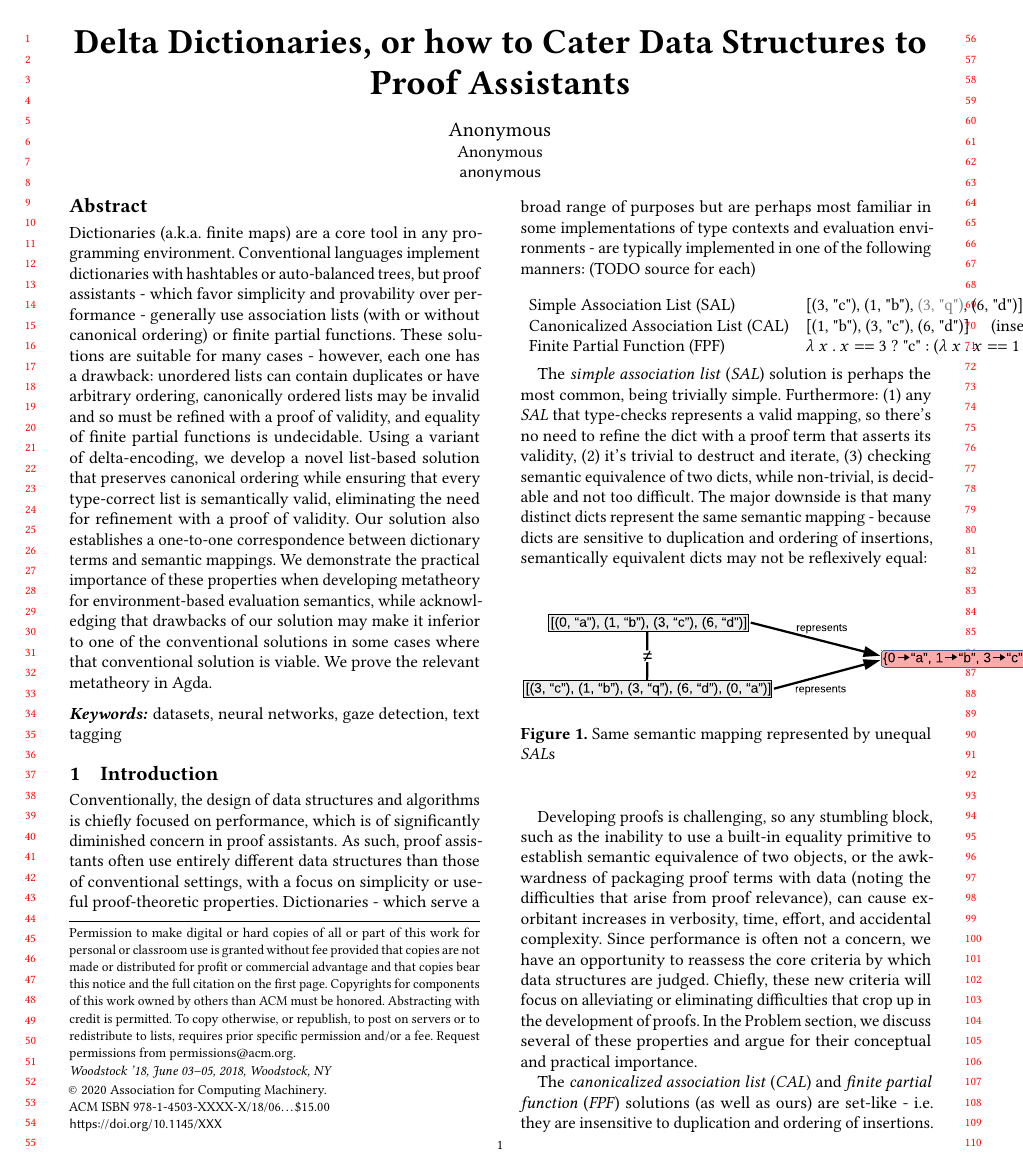
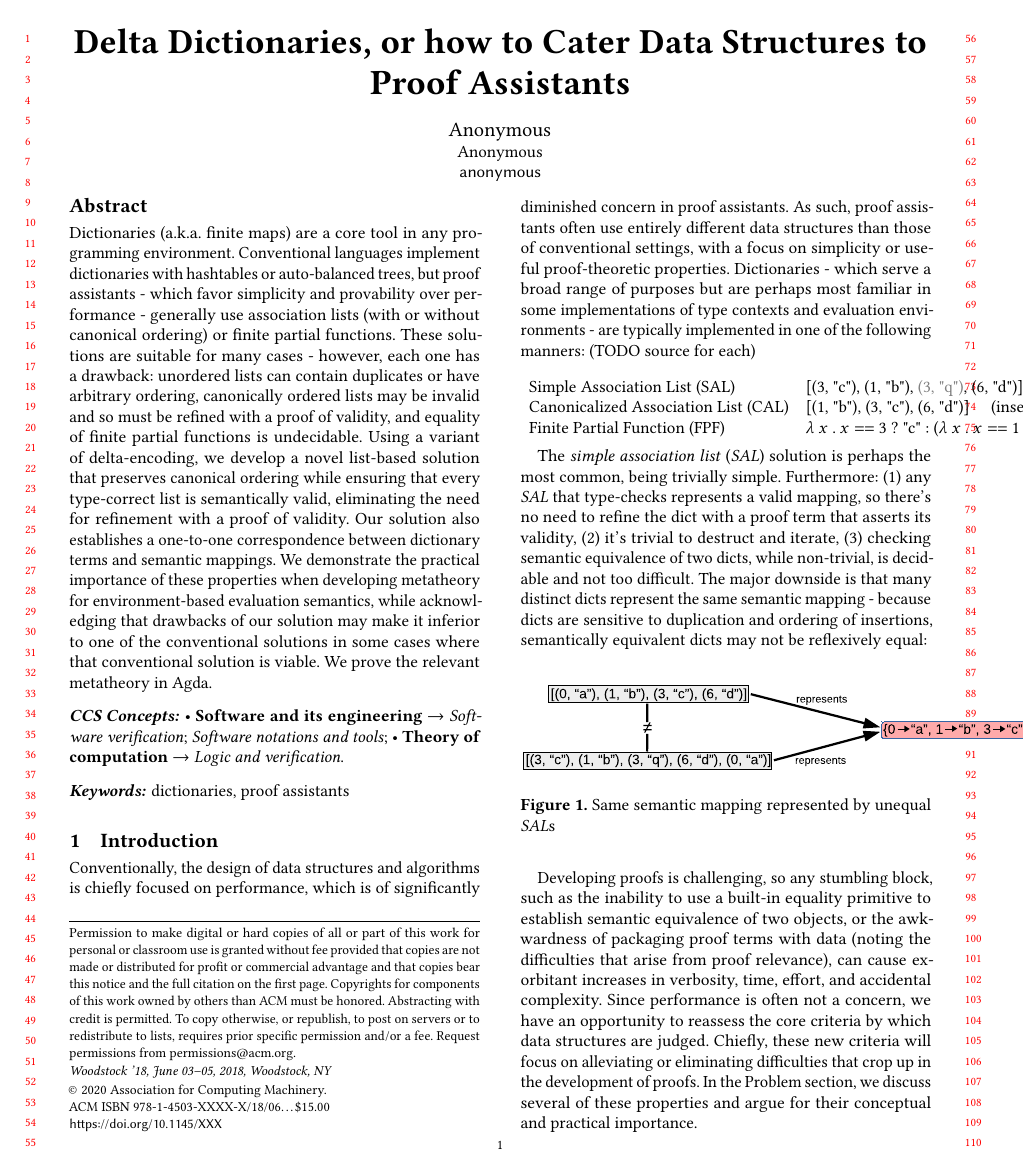
Before and after one commit to nickcollins/dependent-dicts, a LaTeX paper (main.tex): page 1 of 5. Compiled offline with pdfLaTeX.

Commit message:
some initial keywords and CSS concepts

```diff
--- a/main.tex
+++ b/main.tex
@@ -1,7 +1,7 @@
 %% \documentclass[sigplan,screen]{acmart}
 %% \documentclass[sigplan,10pt,anonymous,review]{acmart}
 \documentclass[sigplan,10pt,review]{acmart}
-\settopmatter{printfolios=true,printccs=false,printacmref=false}
+\settopmatter{printfolios=true,printccs=true,printacmref=false}
 
 %%
 %% \BibTeX command to typeset BibTeX logo in the docs
@@ -91,37 +91,32 @@
 \begin{CCSXML}
 <ccs2012>
    <concept>
-  <concept_id>10010520.10010553.10010562</concept_id>
-  <concept_desc>Computer systems organization~Embedded systems</concept_desc>
-  <concept_significance>500</concept_significance>
- </concept>
- <concept>
-  <concept_id>10010520.10010575.10010755</concept_id>
-  <concept_desc>Computer systems organization~Redundancy</concept_desc>
+       <concept_id>10011007.10010940.10010992.10010998.10010999</concept_id>
+       <concept_desc>Software and its engineering~Software verification</concept_desc>
        <concept_significance>300</concept_significance>
        </concept>
    <concept>
-  <concept_id>10010520.10010553.10010554</concept_id>
-  <concept_desc>Computer systems organization~Robotics</concept_desc>
-  <concept_significance>100</concept_significance>
+       <concept_id>10011007.10011006</concept_id>
+       <concept_desc>Software and its engineering~Software notations and
+tools</concept_desc>
+       <concept_significance>300</concept_significance>
        </concept>
    <concept>
-  <concept_id>10003033.10003083.10003095</concept_id>
-  <concept_desc>Networks~Network reliability</concept_desc>
-  <concept_significance>100</concept_significance>
+       <concept_id>10003752.10003790.10002990</concept_id>
+       <concept_desc>Theory of computation~Logic and verification</concept_desc>
+       <concept_significance>300</concept_significance>
        </concept>
  </ccs2012>
 \end{CCSXML}
 
-\ccsdesc[500]{Computer systems organization~Embedded systems}
-\ccsdesc[300]{Computer systems organization~Redundancy}
-\ccsdesc{Computer systems organization~Robotics}
-\ccsdesc[100]{Networks~Network reliability}
+\ccsdesc[300]{Software and its engineering~Software verification}
+\ccsdesc[300]{Software and its engineering~Software notations and tools}
+\ccsdesc[300]{Theory of computation~Logic and verification}
 
 %%
 %% Keywords. The author(s) should pick words that accurately describe
 %% the work being presented. Separate the keywords with commas.
-\keywords{datasets, neural networks, gaze detection, text tagging}
+\keywords{dictionaries, proof assistants}
 
 \maketitle
 
```
Lines whose indentation alone changed are shown as unchanged.
